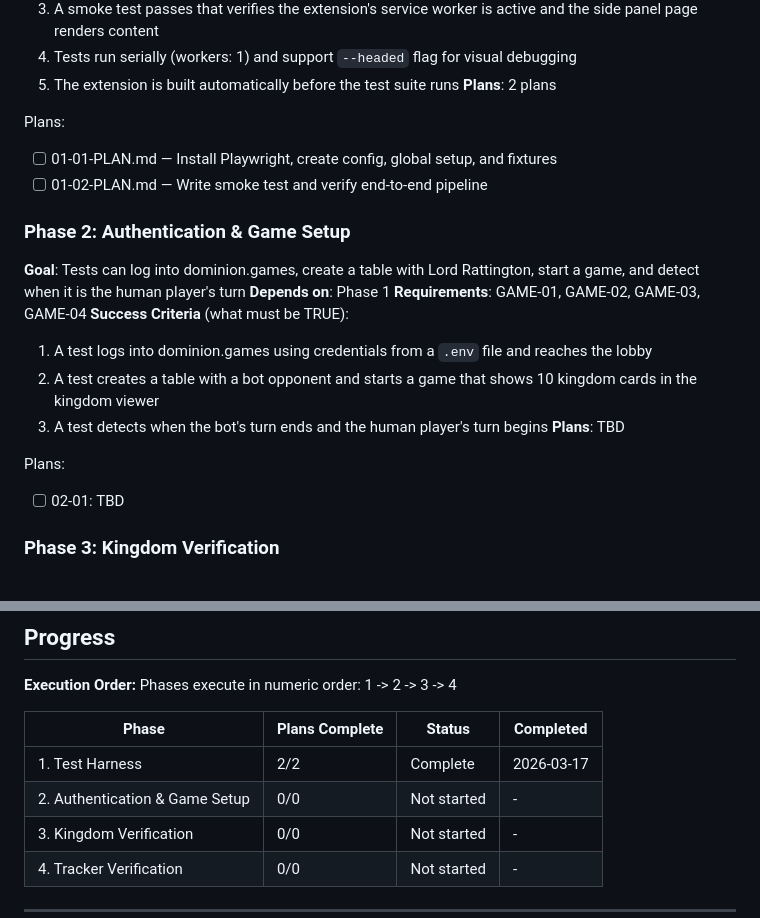
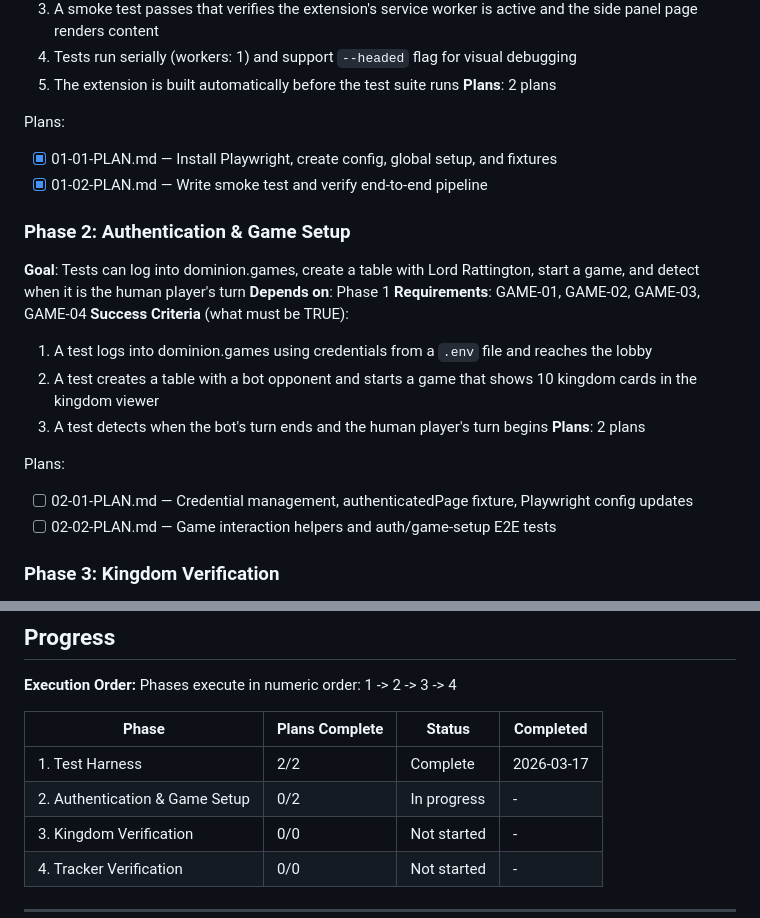
Before and after one commit to sentilesdal/dominionhelper, a Markdown page: .planning/ROADMAP.md, 2 parts joined by grey strips. Rendered like a GitHub page.

Commit message:
docs(02): create phase plan

```diff
--- a/.planning/ROADMAP.md
+++ b/.planning/ROADMAP.md
@@ -32,8 +32,8 @@ Decimal phases appear between their surrounding integers in numeric order.
 **Plans**: 2 plans
 
 Plans:
-- [ ] 01-01-PLAN.md — Install Playwright, create config, global setup, and fixtures
-- [ ] 01-02-PLAN.md — Write smoke test and verify end-to-end pipeline
+- [x] 01-01-PLAN.md — Install Playwright, create config, global setup, and fixtures
+- [x] 01-02-PLAN.md — Write smoke test and verify end-to-end pipeline
 
 ### Phase 2: Authentication & Game Setup
 **Goal**: Tests can log into dominion.games, create a table with Lord Rattington, start a game, and detect when it is the human player's turn
@@ -43,10 +43,11 @@ Plans:
   1. A test logs into dominion.games using credentials from a `.env` file and reaches the lobby
   2. A test creates a table with a bot opponent and starts a game that shows 10 kingdom cards in the kingdom viewer
   3. A test detects when the bot's turn ends and the human player's turn begins
-**Plans**: TBD
+**Plans**: 2 plans
 
 Plans:
-- [ ] 02-01: TBD
+- [ ] 02-01-PLAN.md — Credential management, authenticatedPage fixture, Playwright config updates
+- [ ] 02-02-PLAN.md — Game interaction helpers and auth/game-setup E2E tests
 
 ### Phase 3: Kingdom Verification
 **Goal**: The side panel displays correct kingdom analysis data after a game starts, proving the content script to service worker to side panel messaging pipeline works end-to-end
@@ -85,7 +86,7 @@ Phases execute in numeric order: 1 -> 2 -> 3 -> 4
 | Phase | Plans Complete | Status | Completed |
 |-------|----------------|--------|-----------|
 | 1. Test Harness | 2/2 | Complete   | 2026-03-17 |
-| 2. Authentication & Game Setup | 0/0 | Not started | - |
+| 2. Authentication & Game Setup | 0/2 | In progress | - |
 | 3. Kingdom Verification | 0/0 | Not started | - |
 | 4. Tracker Verification | 0/0 | Not started | - |
 
```
Also changed, not shown: 2 other files.
